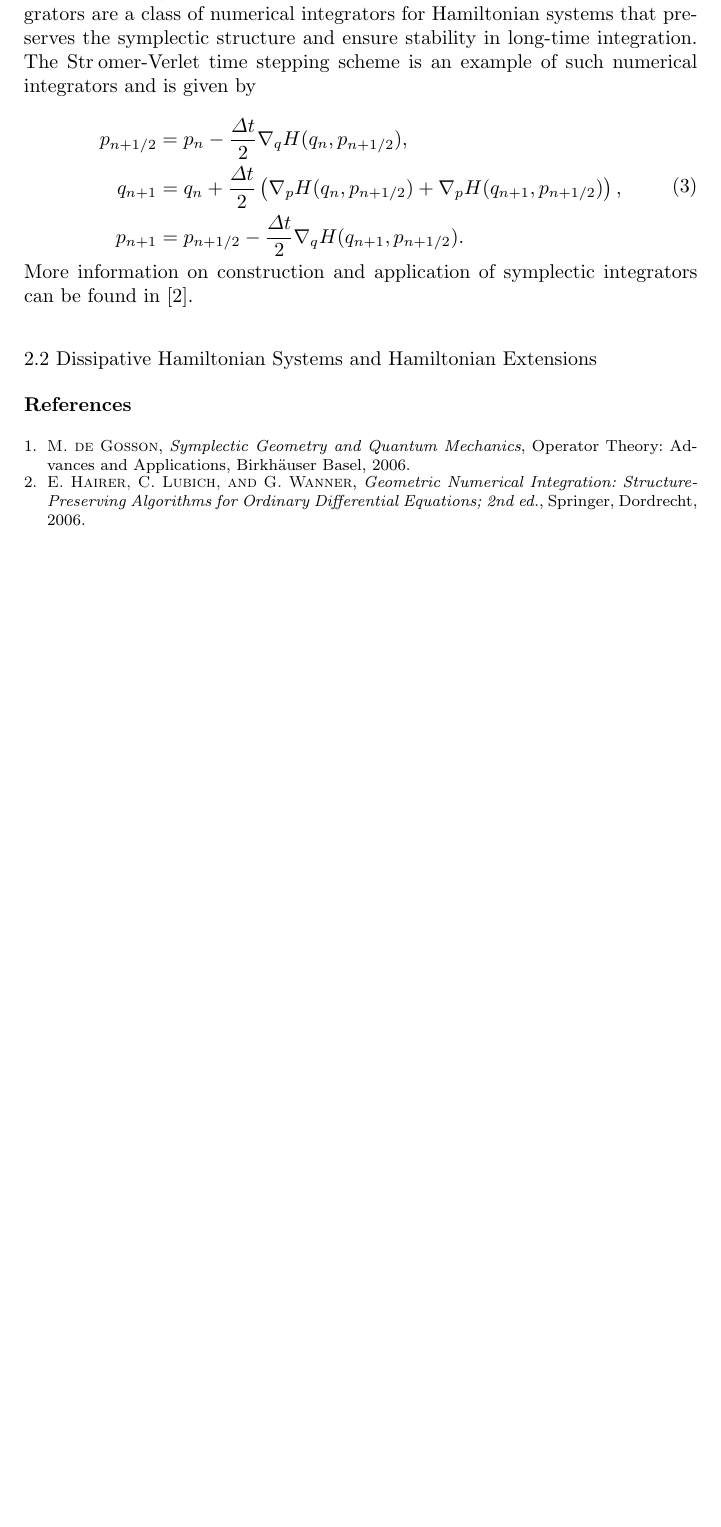
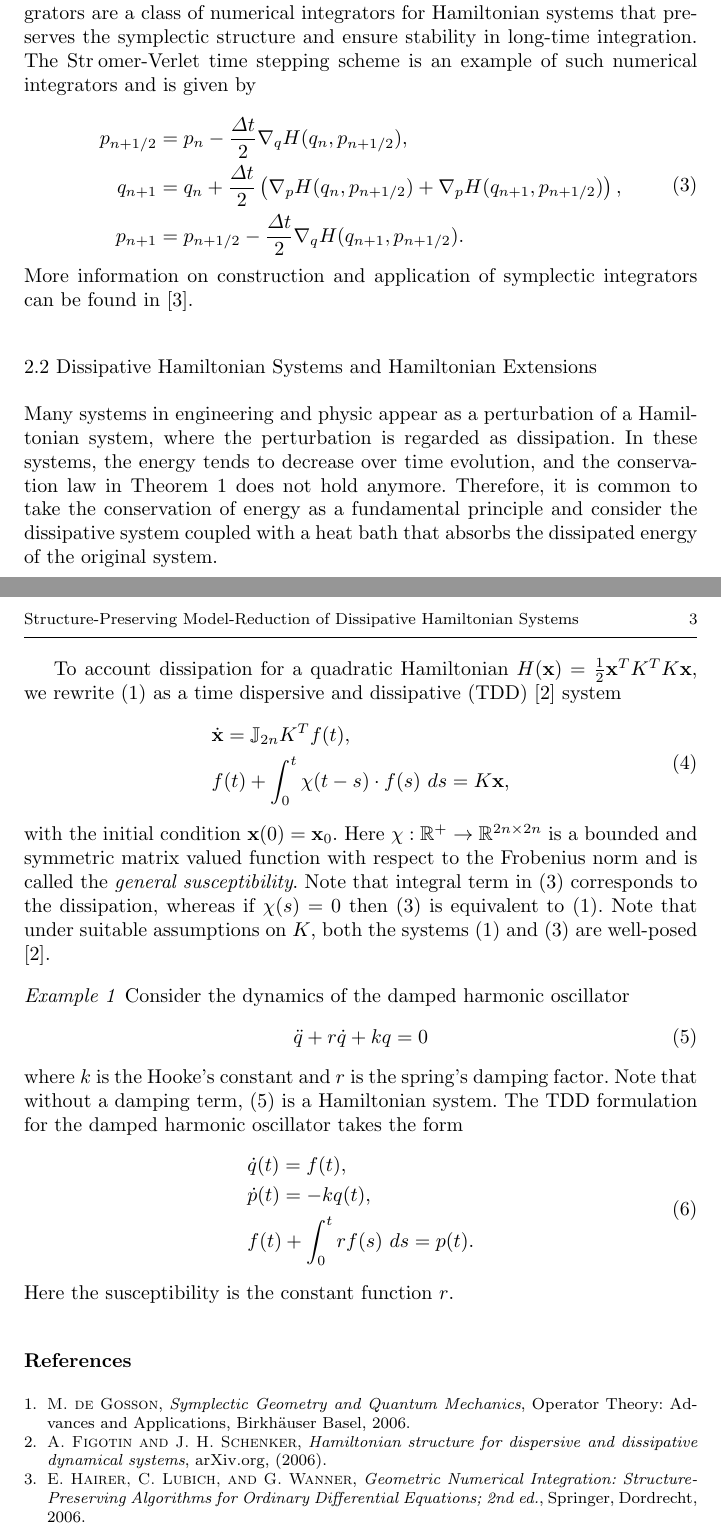
Before and after one commit to babakmaboudi/papers, a LaTeX paper (dissipative_hamiltonian/paper.tex, which reads dissipative_hamiltonian/chapters/2.Hamil.tex): part of page 2 of 2 before the commit and two parts of pages 2 and 3 of 3 after it, the two joined at a grey line, cut so that both start at the same text, the shorter picture padded with empty space. Compiled offline with pdfLaTeX.

Commit message:
added some material fo dissipative hamiltonian systems

```diff
--- a/dissipative_hamiltonian/chapters/2.Hamil.tex
+++ b/dissipative_hamiltonian/chapters/2.Hamil.tex
@@ -22,7 +25,7 @@ In many physical problems $H$ represents the system energy and is bounded below.
 
 It is natural to expect a numerical integrator that solves (\ref{eq:2.1}) to also satisfy the conservation law \ref{theorem:2.1}. Common numerical integrators, e.g. the Runge-Kutta methos, do not generally preserve the Hamiltonian. Symplectic numerical integrators are a class of numerical integrators for Hamiltonian systems that preserves the symplectic structure and ensure stability in long-time integration. The Str\:omer-Verlet time stepping scheme is an example of such numerical integrators and is given by
 
-\begin{equation} \label{eq:2.2}
+\begin{equation} \label{eq:2.3}
 \begin{aligned}
 	p_{n+1/2} &= p_n - \frac{\Delta t}{2} \nabla_qH(q_{n},p_{n+1/2}), \\
 	q_{n+1} &= q_n + \frac{\Delta t}{2} \left( \nabla_pH(q_{n},p_{n+1/2}) + \nabla_pH(q_{n+1},p_{n+1/2}) \right),\\
@@ -32,3 +35,30 @@ It is natural to expect a numerical integrator that solves (\ref{eq:2.1}) to als
 More information on construction and application of symplectic integrators can be found in \cite{Hairer:1250576}.
 
 \subsection{Dissipative Hamiltonian Systems and Hamiltonian Extensions}
+
+Many systems in engineering and physic appear as a perturbation of a Hamiltonian system, where the perturbation is regarded as dissipation. In these systems, the energy tends to decrease over time evolution, and the conservation law in Theorem \ref{theorem:2.1} does not hold anymore. Therefore, it is common to take the conservation of energy as a fundamental principle and consider the dissipative system coupled with a heat bath that absorbs the dissipated energy of the original system.
+
+To account dissipation for a quadratic Hamiltonian $H(\mathbf x) = \frac 1 2 \mathbf x^T K^T K \mathbf x$, we rewrite (\ref{eq:2.1}) as a time dispersive and dissipative (TDD) \cite{Figotin:2006jy} system
+\begin{equation} \label{eq:2.4}
+	\begin{aligned}
+		& \dot {\mathbf x} = \mathbb J_{2n} K^T f(t), \\
+		& f(t) + \int_0^t \chi(t-s) \cdot f(s)\ ds = K\mathbf x,
+	\end{aligned}
+\end{equation}
+with the initial condition $\mathbf x(0) = \mathbf x_0$. Here $\chi:\mathbb R^+\to \mathbb R^{2n\times 2n}$ is a bounded and symmetric matrix valued function with respect to the Frobenius norm and is called the \emph{general susceptibility}. Note that integral term in (\ref{eq:2.3}) corresponds to the dissipation, whereas if $\chi(s) = 0$ then (\ref{eq:2.3}) is equivalent to (\ref{eq:2.1}). Note that under suitable assumptions on $K$, both the systems (\ref{eq:2.1}) and (\ref{eq:2.3}) are well-posed \cite{Figotin:2006jy}.
+
+\begin{example}
+Consider the dynamics of the damped harmonic oscillator
+\begin{equation} \label{eq:2.5}
+	\ddot q + r \dot q + k q = 0
+\end{equation}
+where $k$ is the Hooke's constant and $r$ is the spring's damping factor. Note that without a damping term, (\ref{eq:2.5}) is a Hamiltonian system. The TDD formulation for the damped harmonic oscillator takes the form
+\begin{equation}
+	\begin{aligned}
+		& \dot q(t) = f(t), \\
+		& \dot p(t) = - k q(t), \\
+		& f(t) + \int_0^t r f(s) \ ds = p(t).
+	\end{aligned}
+\end{equation}
+\end{example}
+Here the susceptibility is the constant function $r$.
```
Also changed, not shown: dissipative_hamiltonian/ref.bib (+9 -0 lines), dissipative_hamiltonian/chapters/2.Hamil.tex (11 more changed lines), 1 other file.
